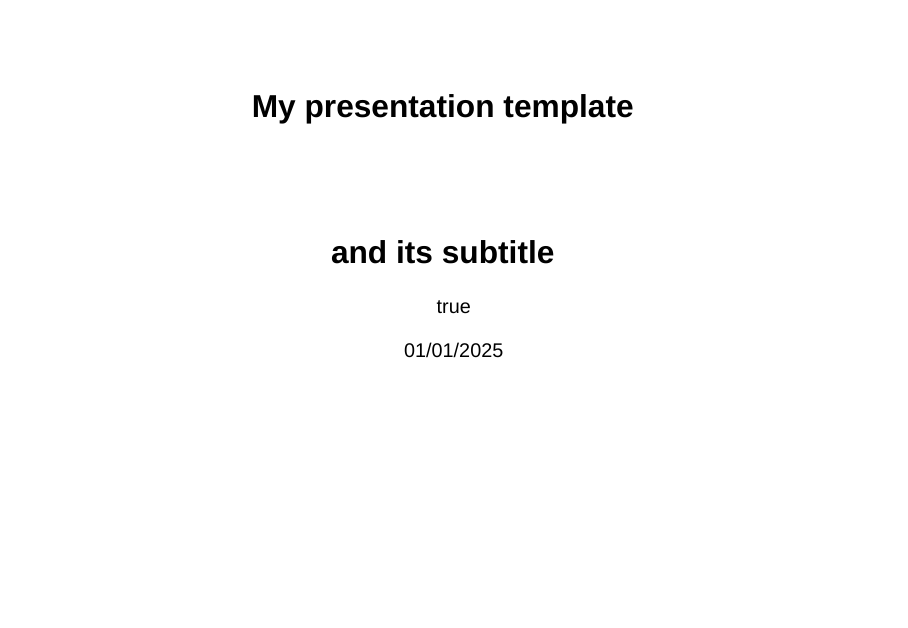
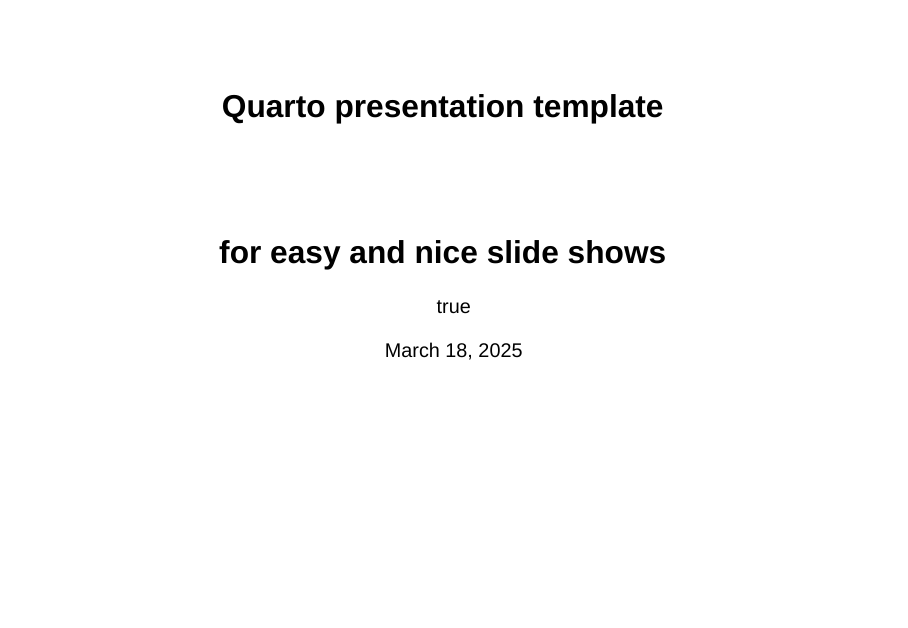
Before and after one commit to pgalmiche/quarto-presentation-template, a Quarto document (quarto/index.qmd): page 1 of 7. Rendered offline with R 4.5, knitr and Pandoc in place of Quarto, with nearby package versions; drawn as Slidy slides in place of the format the file asks for.

Commit message:
feat: update with a simpler template with features

```diff
--- a/quarto/chapters/context.qmd
+++ b/quarto/chapters/context.qmd
@@ -15,4 +15,31 @@
 &rarr; Research to improve the treatment.
 :::
 
-## Slide Title with color gradient {background-gradient="linear-gradient(to bottom, #283b95, #17b2c3)"}
+## Slide Title
+
+::: {.columns}
+::: {.column width="50%"}
+::: {.callout-tip title="Hi there!"}
+This is a cool callout-tip !
+:::
+
+::: {.callout-note title="Hi there!"}
+This is a cool callout-tip !
+:::
+
+::: {.callout-warning title="Hi there!"}
+This is a cool callout-tip !
+:::
+
+:::
+
+::: {.column width="50%"}
+
+::: {.callout-important title="Hi there!"}
+This is a cool callout-tip !
+:::
+::: {.callout-caution title="Hi there!"}
+This is a cool callout-tip !
+:::
+:::
+:::
--- a/quarto/css/custom.scss
+++ /dev/null
@@ -1,12 +0,0 @@
-/*-- scss:defaults --*/
-
-$body-bg: #001F3F !default;
-$body-color: #c9ccd1;
-$link-color: #42affa;
-
-/*-- scss:rules --*/
-
-.reveal .slide blockquote {
-  border-left: 3px solid $text-muted;
-  padding-left: 0.5em;
-}
--- a/quarto/css/style.css
+++ /dev/null
@@ -1,268 +0,0 @@
-.v-center-container {
-  display: flex;
-  justify-content: center;
-  align-items: center;
-  height: 90%;
-}
-
-:root {
-  --r-heading-text-transform: none;
-}
-.center {
-  text-align: center;
-}
-
-.slides {
-  opacity: 0;
-  -webkit-transition: opacity 2s ease;
-  -o-transition: opacity 2s ease;
-  transition: opacity 2s ease;
-}
-
-.reveal.ready .slides {
-  opacity: 1;
-}
-
-.text-left {
-  text-align: left;
-}
-
-.reveal ul ul {
-  margin-top: 1rem;
-}
-
-.small {
-  font-size: 66%;
-}
-
-.smallitalic {
-  font-size: 0.6em;
-  font-style: italic;
-}
-
-.reveal pre {
-  width: 100%;
-  margin: 0 auto;
-  -webkit-box-shadow: none;
-  box-shadow: none;
-  background: rgba(180, 180, 180, 0.5);
-  background: #272822;
-  color: #ddd;
-  font-size: 0.5em;
-  border-radius: 6px;
-}
-
-.reveal p code,
-.reveal p kbd,
-.reveal ul code {
-  background: rgba(180, 180, 180, 0.2);
-  font-size: 0.8em;
-  padding: 5px 10px;
-  border-radius: 4px;
-}
-
-p kbd,
-ul kbd {
-  font-family: monospace;
-}
-
-.reveal .code-wrapper,
-pre,
-pre code {
-  white-space: pre-wrap !important;
-}
-
-section ul li + li {
-  margin-top: 1rem;
-}
-
-a.github-corner {
-  position: absolute;
-  z-index: 1;
-  top: 0;
-  width: clamp(50px, 8vmax, 80px);
-  line-height: 0;
-  color: rgba(255, 255, 255, 0.3);
-}
-a.github-corner.bottom {
-  top: auto;
-  bottom: 3px;
-}
-
-a.github-corner:hover {
-  color: white;
-}
-
-.centerblock {
-  height: 100%;
-  min-height: 100%;
-  display: -webkit-box;
-  display: -ms-flexbox;
-  display: flex;
-  -webkit-box-orient: vertical;
-  -webkit-box-direction: normal;
-  -ms-flex-direction: column;
-  flex-direction: column;
-  margin: auto;
-}
-
-ol.twocol {
-  padding: 0;
-  margin: 0 auto;
-  list-style: none;
-  counter-reset: item;
-  width: 80%;
-  -webkit-column-count: 2;
-  -moz-column-count: 2;
-  column-count: 2;
-  -webkit-column-gap: 20px;
-  -moz-column-gap: 20px;
-  column-gap: 20px;
-}
-ol.twocol li {
-  counter-increment: item;
-  padding-left: 1.7em;
-}
-ol.twocol li:before {
-  content: counter(item) ".";
-  margin-left: -1.7em;
-  margin-right: 0.5em;
-  display: inline-block;
-  width: 1.2em;
-  text-align: right;
-}
-
-/* For title-page */
-
-.quarto-title-block {
-  display: flex;
-  flex-direction: row; /* Stack items vertically */
-  align-items: center; /* Center content horizontally */
-  width: 100%;
-}
-
-.quarto-title-logos {
-  display: flex; /* Use flexbox to arrange logos in a row */
-  justify-content: space-evenly; /* Center the logos in the container */
-  margin: 20px 0; /* Space between logos and title */
-  width: 100%; /* Set width to full to center within the parent */
-}
-
-.quarto-title-logos img {
-  width: 20%;
-  height: auto; /* Maintain aspect ratio */
-  margin: 0 0px; /* Add horizontal space between logos */
-}
-
-.slide-number {
-  font-size: 1em !important; /* Adjust font size */
-  font-weight: bold;
-  color: white !important; /* Ensure the color is white */
-  opacity: 1 !important; /* Fully visible */
-  pointer-events: none; /* Disable any interactions */
-  z-index: 9999; /* Place it above other elements */
-  position: relative;
-  align-items: center;
-}
-
-.slide-number a {
-  color: white !important; /* Match parent text color */
-  text-decoration: none !important; /* Remove underline */
-  pointer-events: none; /* Prevent clicking */
-  cursor: default !important; /* Disable pointer cursor */
-}
-
-.slide-number a:hover {
-  color: white !important;
-  text-decoration: none !important;
-  cursor: default !important;
-}
-
-.opacity-50 {
-  opacity: 0.5;
-}
-
-/* for title slide  */
-
-.title-layout {
-  display: grid;
-  grid-template-columns: 1fr 3fr; /* Two columns, titles 1/4 width, authors 3/4 width */
-  gap: 0em; /* Space between columns */
-  align-items: start; /* Align items to the top */
-  justify-items: start; /* Align the content to the left */
-  padding: 0;
-  margin: 0 auto;
-}
-
-/* Left column: titles */
-.title-left {
-  display: flex;
-  flex-direction: column;
-  gap: 1.75em; /* Space between titles */
-  text-align: left;
-  font-size: 0.5em; /* Smaller font size for titles */
-  font-weight: bold;
-}
-
-/* Center column: authors */
-.title-center {
-  display: flex;
-  flex-direction: column;
-  gap: 0.5em; /* Space between author sections */
-  font-size: 0.8em;
-  width: 100%;
-  margin-left: 0em;
-}
-
-/* Author line: Two authors in each row */
-.author-line {
-  display: flex;
-  justify-content: flex-start; /* Space the authors evenly */
-  gap: 10em; /* Adjust space between names */
-  font-size: 0.5em; /* Smaller font size for author names */
-  text-align: left;
-}
-
-/* Right column: logos, placed below the authors' grid */
-.title-logos {
-  display: flex;
-  justify-content: space-between; /* Space logos evenly */
-  gap: 1em; /* Space between logos */
-  width: 100%;
-  margin-top: 1em; /* Space above the logos */
-}
-
-.title-logos img {
-  max-width: 150px; /* Size of logos */
-  height: auto;
-}
-
-/* Additional date section */
-.date {
-  text-align: center;
-  font-size: 0.7em;
-  margin-bottom: 1em;
-}
-
-a {
-  color: #cccccc !important; /* Replace #ffcc00 with your preferred color */
-  text-decoration: none; /* Optional: Remove underline for a cleaner look */
-}
-
-a:hover {
-  color: #00cccc !important; /* Replace #ffaa00 with a slightly different hover color */
-  text-decoration: underline; /* Optional: Add underline on hover */
-}
-
-.custom-table {
-  color: black !important;
-  background-color: #ffffff;
-  border: 1px solid #ccc; /* Optional for border */
-}
-
-.custom-table2 {
-  color: black !important;
-  background-color: #ffffff;
-  border: 1px solid #ccc; /* Optional for border */
-  font-size: 12px;
-}
--- a/quarto/index.qmd
+++ b/quarto/index.qmd
@@ -1,6 +1,4 @@
 ---
-title: "My presentation template"
-subtitle: "and its subtitle"
-
-
+title: "Quarto presentation template"
+subtitle: "for easy and nice slide shows"
 author:
@@ -10,10 +6,7 @@
 
 date-format: "MM/DD/YYYY"
-date: 01/01/2025
+date: today
 
 bibliography: references.bib
 format:
   revealjs:
-    preview-links: true
-    margin: 0.0
-    min-scale: 0.5
@@ -29,2 +18,12 @@
     center: true
     incremental: true
+    menu: true
+    theme: [simple]
+    section-divs: false
+    preview-links: true
+    slide-number: c/t
+    show-slide-number: all
+    title-block-banner: true
+    title-slide-attributes:
+        center-title-slide: false
+        data-state: "hide-menubar"
@@ -38,14 +35,9 @@
     auto-animate-duration: 0.8
     background-transition: fade
     controls-layout: bottom-right
-    menu: true
-    css: "css/style.css"
-    section-divs: false
-    # logo: images/logos/ICube.png
     simplemenu:
       barhtml:
           header: "<div class='menubar'><ul class='menu'></ul></div>"
-          footer: "<div class='slide-number'></div>"
       scale: 1
     appearance:
       hideagain: true
```
Also changed, not shown: quarto/chapters/main_content.qmd (+25 -2 lines), quarto/title-slide.html (deleted), quarto/index.qmd (22 more changed lines).
